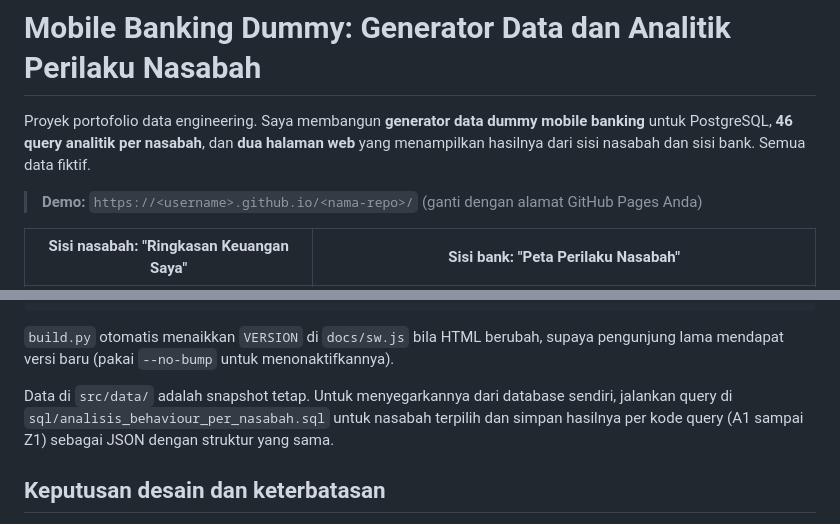
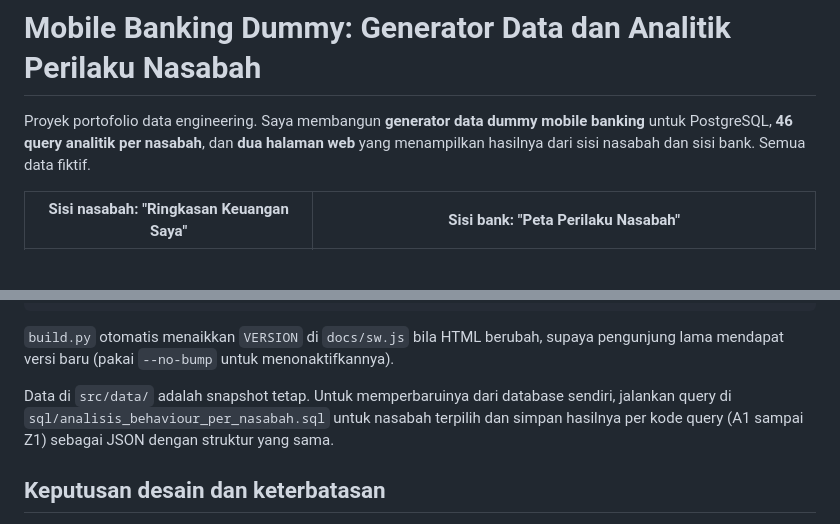
Before and after one commit to naadam13/mobile_banking_app, a Markdown page: README.md, 2 parts joined by grey strips. Rendered like a GitHub page; blank space fills up the shorter version.

```diff
--- a/README.md
+++ b/README.md
@@ -1,8 +1,6 @@
 # Mobile Banking Dummy: Generator Data dan Analitik Perilaku Nasabah
 
 Proyek portofolio data engineering. Saya membangun **generator data dummy mobile banking** untuk PostgreSQL, **46 query analitik per nasabah**, dan **dua halaman web** yang menampilkan hasilnya dari sisi nasabah dan sisi bank. Semua data fiktif.
-
-> **Demo:** `https://<username>.github.io/<nama-repo>/` (ganti dengan alamat GitHub Pages Anda)
 
 | Sisi nasabah: "Ringkasan Keuangan Saya" | Sisi bank: "Peta Perilaku Nasabah" |
 |---|---|
@@ -138,7 +136,7 @@ python3 src/build.py
 
 `build.py` otomatis menaikkan `VERSION` di `docs/sw.js` bila HTML berubah, supaya pengunjung lama mendapat versi baru (pakai `--no-bump` untuk menonaktifkannya).
 
-Data di `src/data/` adalah snapshot tetap. Untuk menyegarkannya dari database sendiri, jalankan query di `sql/analisis_behaviour_per_nasabah.sql` untuk nasabah terpilih dan simpan hasilnya per kode query (A1 sampai Z1) sebagai JSON dengan struktur yang sama.
+Data di `src/data/` adalah snapshot tetap. Untuk memperbaruinya dari database sendiri, jalankan query di `sql/analisis_behaviour_per_nasabah.sql` untuk nasabah terpilih dan simpan hasilnya per kode query (A1 sampai Z1) sebagai JSON dengan struktur yang sama.
 
 ## Keputusan desain dan keterbatasan
 
```
